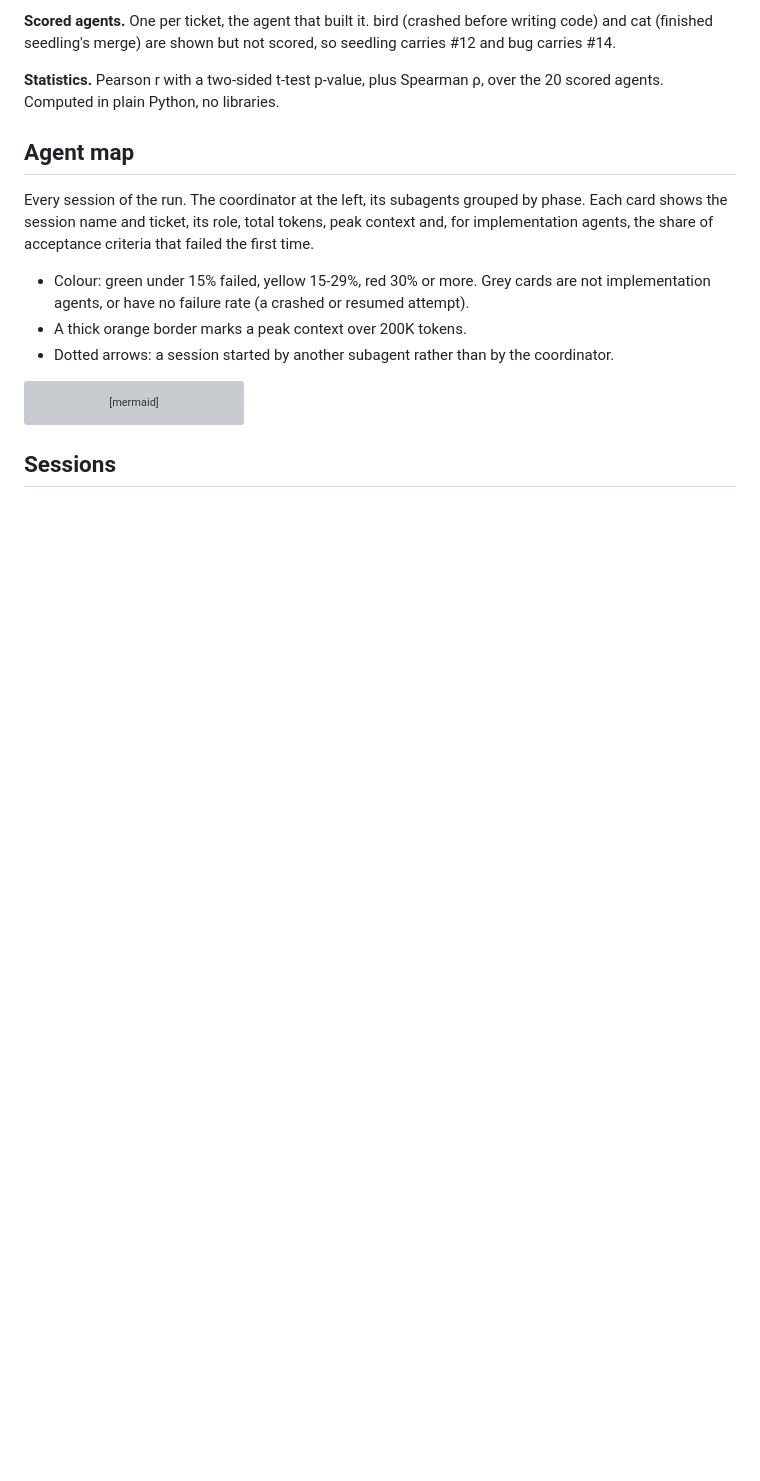
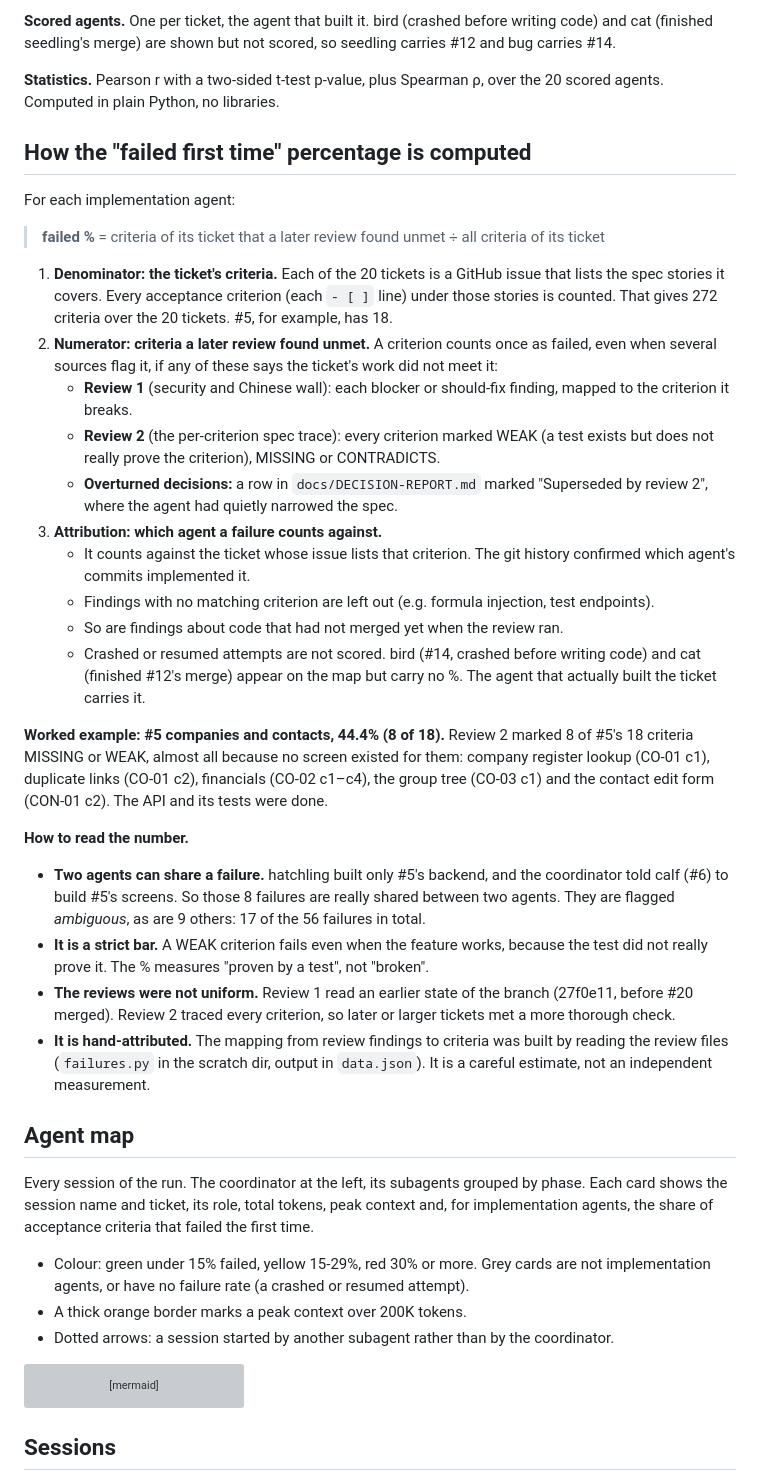
Before and after one commit to serge-merlin-innovation/testing-crm-creation, a Markdown page: docs/research/agent-run-token-vs-quality.md, the part around the change. GitHub-like rendering; blank space fills up the shorter version; grey boxes are pictures that could not be loaded.

Commit message:
Research doc: explain how the failed-first-time percentage is computed

```diff
--- a/docs/research/agent-run-token-vs-quality.md
+++ b/docs/research/agent-run-token-vs-quality.md
@@ -58,6 +58,31 @@ Conclusion: this run gives no evidence that more tokens or a bigger context prod
 **Scored agents.** One per ticket, the agent that built it. bird (crashed before writing code) and cat (finished seedling's merge) are shown but not scored, so seedling carries #12 and bug carries #14.
 
 **Statistics.** Pearson r with a two-sided t-test p-value, plus Spearman ρ, over the 20 scored agents. Computed in plain Python, no libraries.
+
+## How the "failed first time" percentage is computed
+
+For each implementation agent:
+
+> **failed %** = criteria of its ticket that a later review found unmet ÷ all criteria of its ticket
+
+1. **Denominator: the ticket's criteria.** Each of the 20 tickets is a GitHub issue that lists the spec stories it covers. Every acceptance criterion (each `- [ ]` line) under those stories is counted. That gives 272 criteria over the 20 tickets. #5, for example, has 18.
+2. **Numerator: criteria a later review found unmet.** A criterion counts once as failed, even when several sources flag it, if any of these says the ticket's work did not meet it:
+   - **Review 1** (security and Chinese wall): each blocker or should-fix finding, mapped to the criterion it breaks.
+   - **Review 2** (the per-criterion spec trace): every criterion marked WEAK (a test exists but does not really prove the criterion), MISSING or CONTRADICTS.
+   - **Overturned decisions:** a row in `docs/DECISION-REPORT.md` marked "Superseded by review 2", where the agent had quietly narrowed the spec.
+3. **Attribution: which agent a failure counts against.**
+   - It counts against the ticket whose issue lists that criterion. The git history confirmed which agent's commits implemented it.
+   - Findings with no matching criterion are left out (e.g. formula injection, test endpoints).
+   - So are findings about code that had not merged yet when the review ran.
+   - Crashed or resumed attempts are not scored. bird (#14, crashed before writing code) and cat (finished #12's merge) appear on the map but carry no %. The agent that actually built the ticket carries it.
+
+**Worked example: #5 companies and contacts, 44.4% (8 of 18).** Review 2 marked 8 of #5's 18 criteria MISSING or WEAK, almost all because no screen existed for them: company register lookup (CO-01 c1), duplicate links (CO-01 c2), financials (CO-02 c1–c4), the group tree (CO-03 c1) and the contact edit form (CON-01 c2). The API and its tests were done.
+
+**How to read the number.**
+- **Two agents can share a failure.** hatchling built only #5's backend, and the coordinator told calf (#6) to build #5's screens. So those 8 failures are really shared between two agents. They are flagged *ambiguous*, as are 9 others: 17 of the 56 failures in total.
+- **It is a strict bar.** A WEAK criterion fails even when the feature works, because the test did not really prove it. The % measures "proven by a test", not "broken".
+- **The reviews were not uniform.** Review 1 read an earlier state of the branch (27f0e11, before #20 merged). Review 2 traced every criterion, so later or larger tickets met a more thorough check.
+- **It is hand-attributed.** The mapping from review findings to criteria was built by reading the review files (`failures.py` in the scratch dir, output in `data.json`). It is a careful estimate, not an independent measurement.
 
 ## Agent map
 
```
